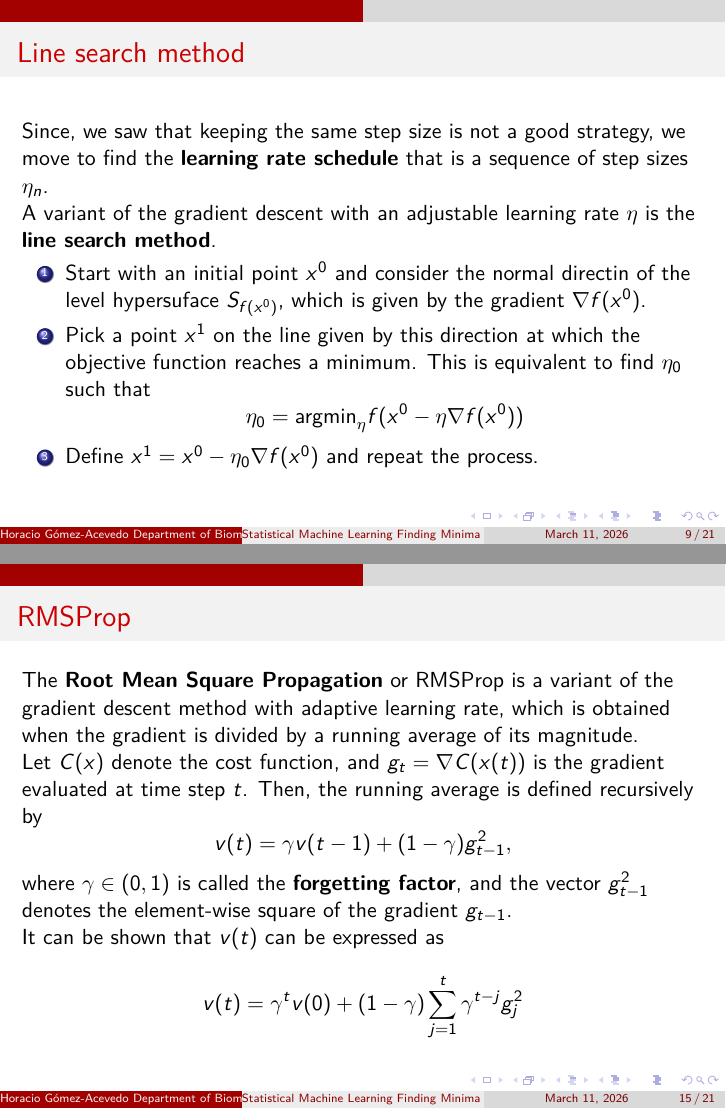
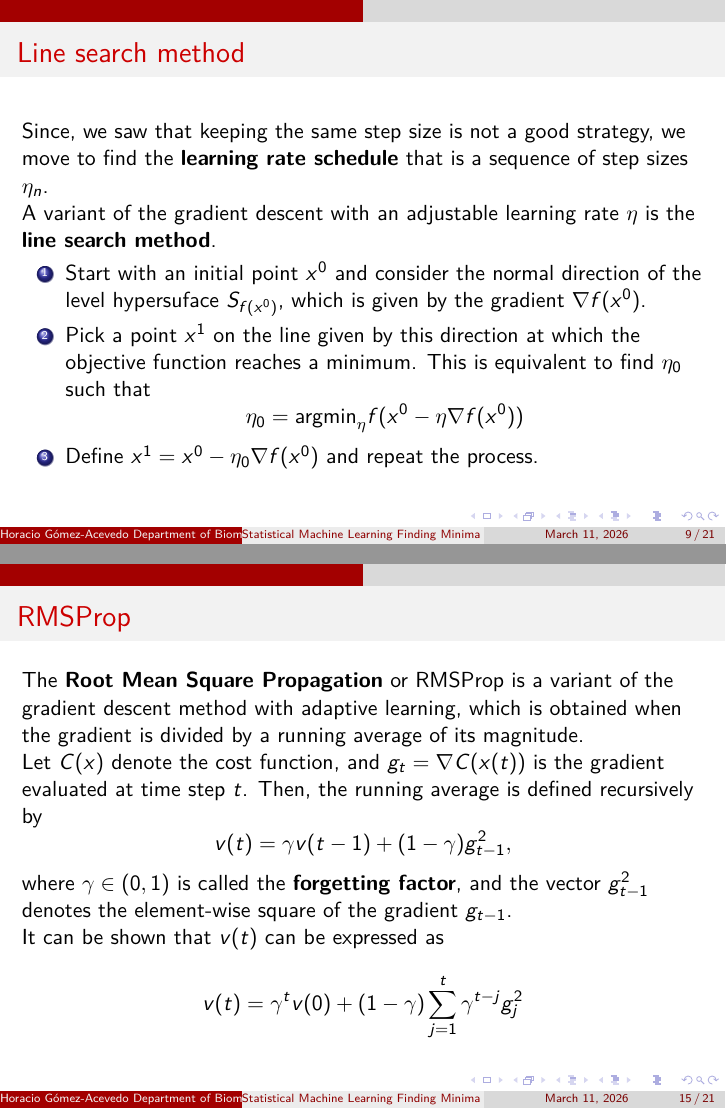
Before and after one commit to horaciogacevedo/Bmig62003, LaTeX slides (Lectures/Lecture_StatLearning/Stats_Learning_part10.tex): pages 9 and 15 of 21, joined at a grey line. Compiled offline with pdfLaTeX.

Commit message:
typos fixed

```diff
--- a/Lectures/Lecture_StatLearning/Stats_Learning_part10.tex
+++ b/Lectures/Lecture_StatLearning/Stats_Learning_part10.tex
@@ -149,7 +149,7 @@ The algorithm build iteratively a sequence $(x^n)$ of vectors that will approach
 
 	A variant of the gradient descent with an adjustable learning rate $\eta$ is the \textbf{line search method}.
 	\begin{enumerate}
-		\item Start with an initial point $x^0$ and consider the normal directin of the level hypersuface $S_{f(x^0)}$, which is given by the gradient $\nabla f(x^0)$.
+		\item Start with an initial point $x^0$ and consider the normal direction of the level hypersuface $S_{f(x^0)}$, which is given by the gradient $\nabla f(x^0)$.
 		\item Pick a point $x^1$ on the line given by this direction at which the objective function reaches a minimum. This is equivalent to find $\eta_0$ such that
 		\begin{equation*}
 			\eta_0=\text{argmin}_\eta f(x^0 - \eta \nabla f(x^0))
@@ -256,7 +256,7 @@ g_{jN}
 \end{frame}
 
 \begin{frame}{RMSProp}
-	 The \textbf{Root Mean Square Propagation} or RMSProp is a variant of the gradient descent method with adaptive learning rate, which is obtained when the gradient is divided by a running average of its magnitude.
+	 The \textbf{Root Mean Square Propagation} or RMSProp is a variant of the gradient descent method with adaptive learning, which is obtained when the gradient is divided by a running average of its magnitude.
 
 	 Let $C(x)$ denote the cost function, and $g_t= \nabla C(x(t))$ is the gradient evaluated at time step $t$. Then, the running average is defined recursively by
 	 \begin{equation*}
```
Also changed, not shown: Lectures/Lecture_StatLearning/Stats_Learning_part10.pdf.
